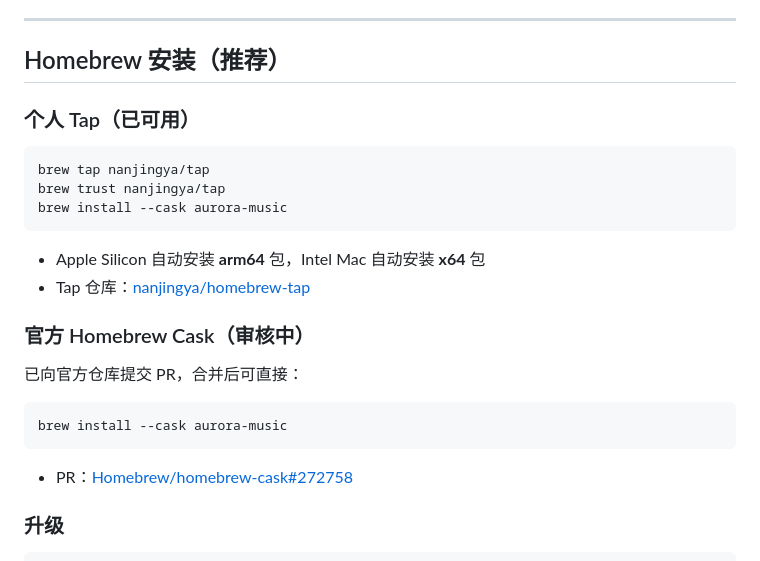
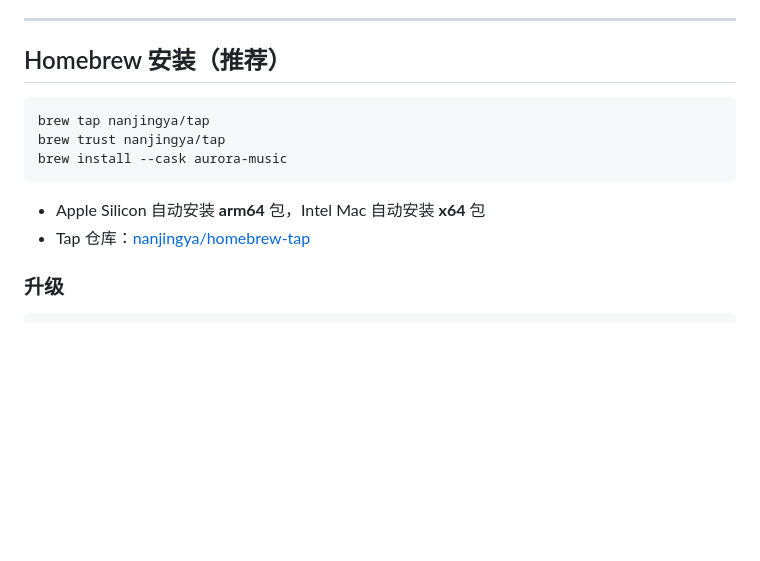
Before and after one commit to nanjingya/Aurora-Music, a Markdown page: README.md, the part around the change. Rendered like a GitHub page; blank space fills up the shorter version.

Commit message:
docs(readme): use personal Homebrew tap only
Remove official Homebrew cask PR section after rejection; personal tap is the supported install path.

Co-authored-by: Cursor <cursoragent@cursor.com>

````diff
--- a/README.md
+++ b/README.md
@@ -17,8 +17,6 @@ Aurora Music 是一款沉浸式桌面音乐播放器，基于 Electron + Node.js
 
 ## Homebrew 安装（推荐）
 
-### 个人 Tap（已可用）
-
 ```bash
 brew tap nanjingya/tap
 brew trust nanjingya/tap
@@ -27,16 +25,6 @@ brew install --cask aurora-music
 
 - Apple Silicon 自动安装 **arm64** 包，Intel Mac 自动安装 **x64** 包
 - Tap 仓库：[nanjingya/homebrew-tap](https://github.com/nanjingya/homebrew-tap)
-
-### 官方 Homebrew Cask（审核中）
-
-已向官方仓库提交 PR，合并后可直接：
-
-```bash
-brew install --cask aurora-music
-```
-
-- PR：[Homebrew/homebrew-cask#272758](https://github.com/Homebrew/homebrew-cask/pull/272758)
 
 ### 升级
 
````
